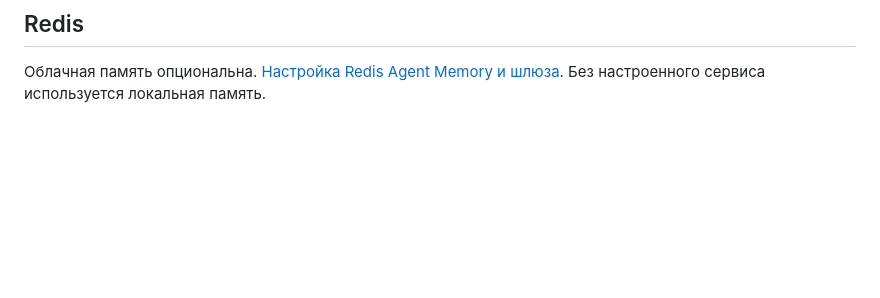
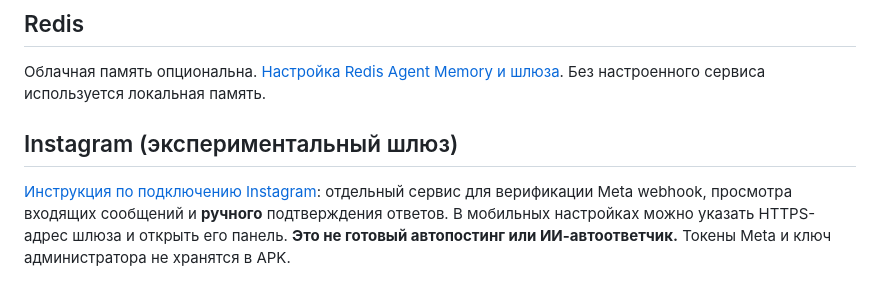
Before and after one commit to 89681505031/Jarvismobaile, a Markdown page: README.md, the part around the change. GitHub-like rendering; blank space fills up the shorter version.

Commit message:
docs: link Instagram gateway setup from project README

```diff
--- a/README.md
+++ b/README.md
@@ -33,3 +33,7 @@ Workflow **Verify Android changes** выполняет проверки посл
 ## Redis
 
 Облачная память опциональна. [Настройка Redis Agent Memory и шлюза](memory-gateway/README.md). Без настроенного сервиса используется локальная память.
+
+## Instagram (экспериментальный шлюз)
+
+[Инструкция по подключению Instagram](instagram-gateway/README.md): отдельный сервис для верификации Meta webhook, просмотра входящих сообщений и **ручного** подтверждения ответов. В мобильных настройках можно указать HTTPS-адрес шлюза и открыть его панель. **Это не готовый автопостинг или ИИ-автоответчик.** Токены Meta и ключ администратора не хранятся в APK.
```
